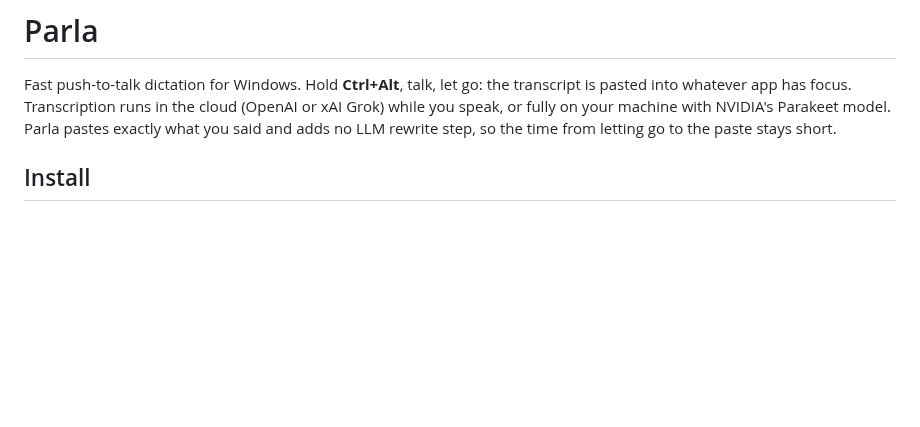
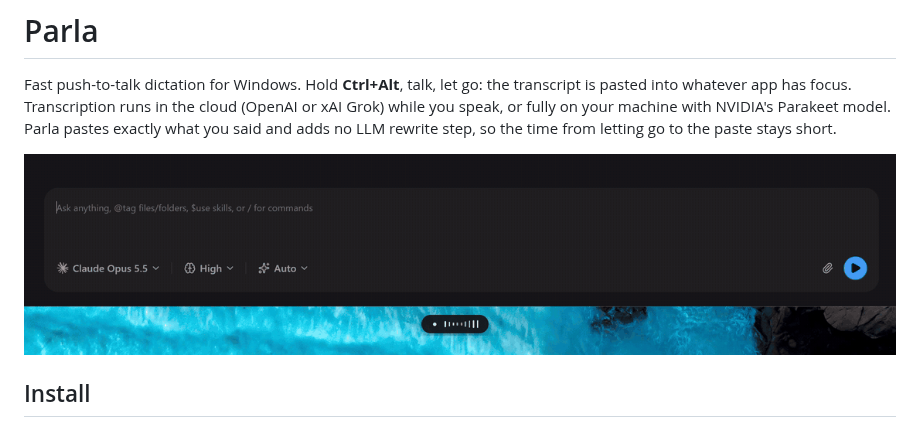
Before and after one commit to matdac12/parla, a Markdown page: README.md, the part around the change. Rendered like a GitHub page; pictures changed too: docs/media/parla-demo.gif (added); blank space fills up the shorter version.

Commit message:
PARLA-93: demo GIF at the top of the README
Co-Authored-By: Claude Opus 5.5 <noreply@anthropic.com>

```diff
--- a/README.md
+++ b/README.md
@@ -5,6 +5,8 @@ transcript is pasted into whatever app has focus. Transcription runs in the
 cloud (OpenAI or xAI Grok) while you speak, or fully on your machine with
 NVIDIA's Parakeet model. Parla pastes exactly what you said and adds no LLM
 rewrite step, so the time from letting go to the paste stays short.
+
+![Parla dictating into a prompt box: hold Ctrl+Alt, speak, release, and the text is pasted](docs/media/parla-demo.gif)
 
 ## Install
 
```
